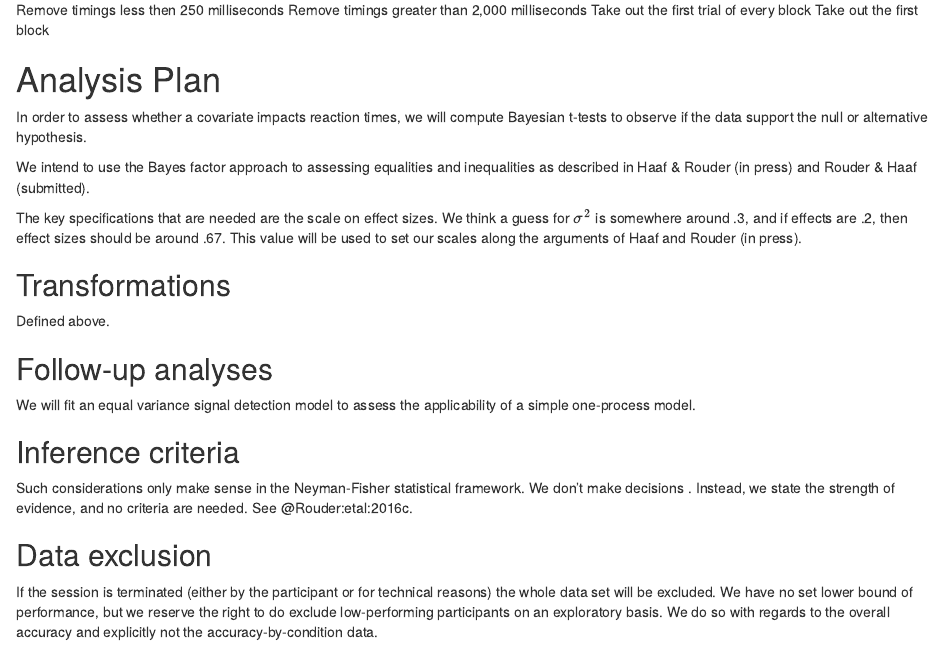
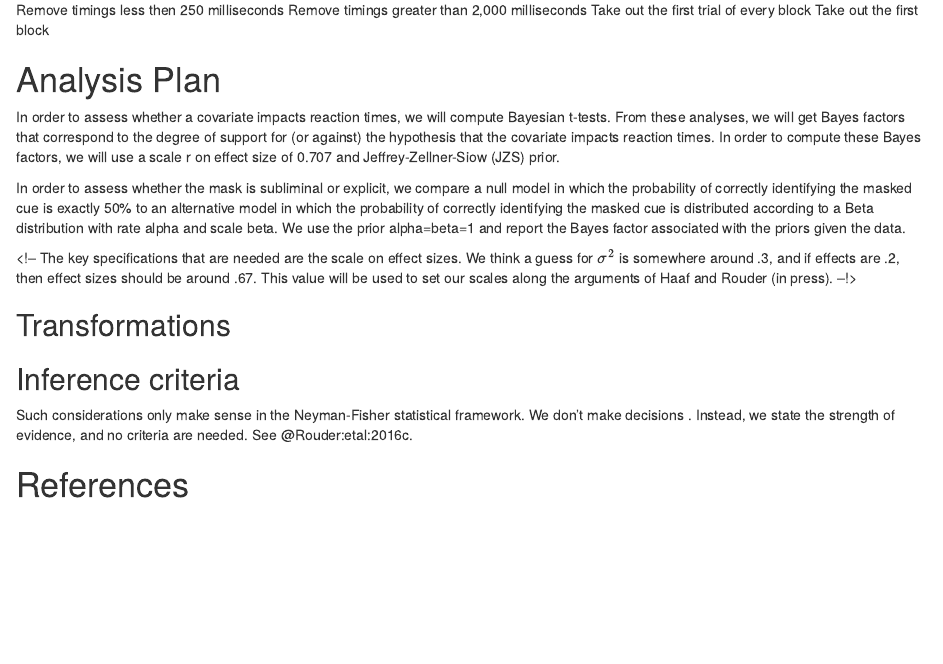
Before and after one commit to rouderj/transparent-science-course, an R Markdown document (subliminal/prereg.Rmd): the page in a window 1100 px wide, from 1020 px down. Rendered offline with R 4.5, knitr and Pandoc, with nearby package versions; drawn as R Markdown's standard HTML page in place of the format the file asks for.

Commit message:
prereg update

```diff
--- a/subliminal/prereg.Rmd
+++ b/subliminal/prereg.Rmd
@@ -59,32 +59,19 @@ You may describe exploratory analyses in this section, but a clear confirmatory
 
 To help you keep track of multiple analyses, you may label each for your reference. -->
 
-In order to assess whether a covariate impacts reaction times, we will compute Bayesian t-tests to observe if the data support the null or alternative hypothesis.
+In order to assess whether a covariate impacts reaction times, we will compute Bayesian t-tests. From these analyses, we will get Bayes factors that correspond to the degree of support for (or against) the hypothesis that the covariate impacts reaction times. In order to compute these Bayes factors, we will use a scale r on effect size of 0.707 and Jeffrey-Zellner-Siow (JZS) prior.
 
-We intend to use the Bayes factor approach to assessing equalities and inequalities as described in Haaf & Rouder (in press) and Rouder & Haaf (submitted).
+In order to assess whether the mask is subliminal or explicit, we compare a null model in which the probability of correctly identifying the masked cue is exactly 50% to an alternative model in which the probability of correctly identifying the masked cue is distributed according to a Beta distribution with rate alpha and scale beta. We use the prior alpha=beta=1 and report the Bayes factor associated with the priors given the data.
 
-The key specifications that are needed are the scale on effect sizes.  We think a guess for $\sigma^2$ is somewhere around .3, and if effects are .2, then effect sizes should be around .67.  This value will be used to set our scales along the arguments of Haaf and Rouder (in press).
+<!-- The key specifications that are needed are the scale on effect sizes.  We think a guess for $\sigma^2$ is somewhere around .3, and if effects are .2, then effect sizes should be around .67.  This value will be used to set our scales along the arguments of Haaf and Rouder (in press).   --!>
 
 ## Transformations
 <!-- If you plan on transforming, centering, recoding the data, or will require a coding scheme for categorical variables, please describe that process. -->
-
-Defined above.
-
-## Follow-up analyses
-<!-- If not specified previously, will you be conducting any confirmatory analyses to follow up on effects in your statistical model, such as subgroup analyses, pairwise or complex contrasts, or follow-up tests from interactions. Refer to the *Hypotheses* section to relate each hypothesis to a statistical analysis. Remember that any analyses not specified in this research plan must be noted as exploratory. -->
-
-We will fit an equal variance signal detection model to assess the applicability of a simple one-process model.
 
 ## Inference criteria
 <!-- What criteria will you use to make inferences? Please describe the information you'll use (e.g. p-values, Bayes factors, specific model fit indices), as well as cut-off criterion, where appropriate. Will you be using one or two tailed tests for each of your analyses? If you are comparing multiple conditions or testing multiple hypotheses, will you account for this? -->
 
 Such considerations only make sense in the Neyman-Fisher statistical framework.  We don't make decisions .  Instead, we state the strength of evidence, and no criteria are needed.  See @Rouder:etal:2016c.
-
-## Data exclusion
-<!-- How will you determine what data or samples, if any, to exclude from your analyses? How will outliers be handled? -->
-
-If the session is terminated (either by the participant or for technical reasons) the whole data set will be excluded. We have no set lower bound of performance, but we reserve the right to do exclude low-performing participants on an exploratory basis.  We do so with regards to the overall accuracy and explicitly not the accuracy-by-condition data.
-
 
 ##
 \vspace{-2pc}
```
